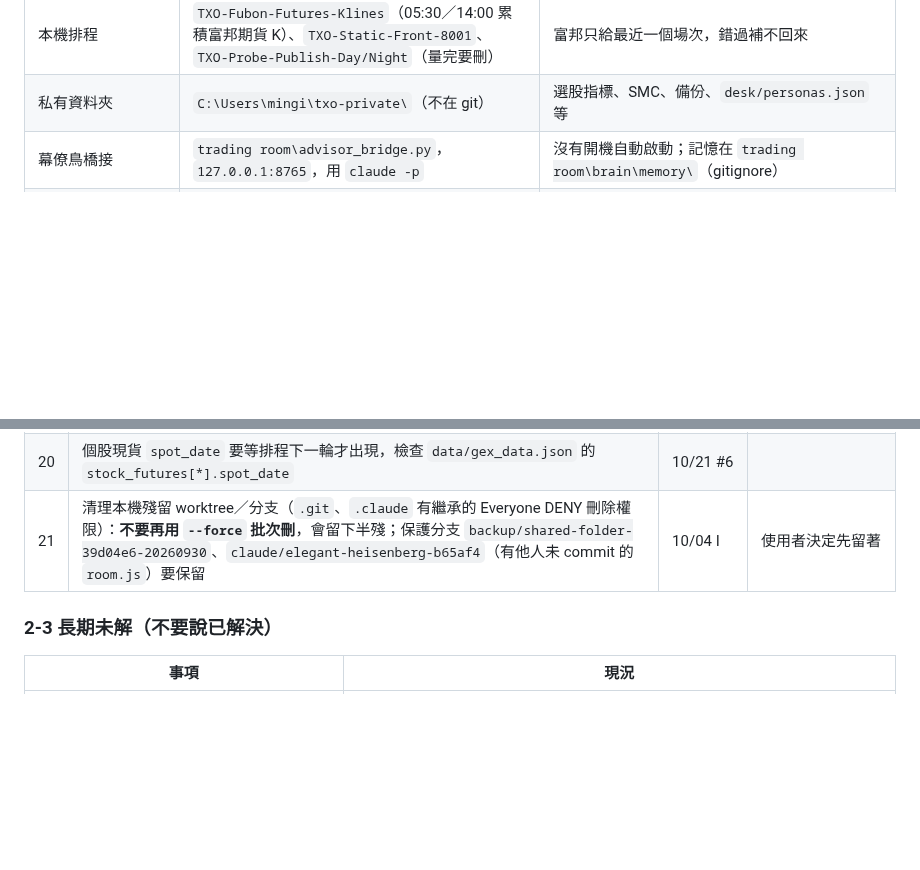
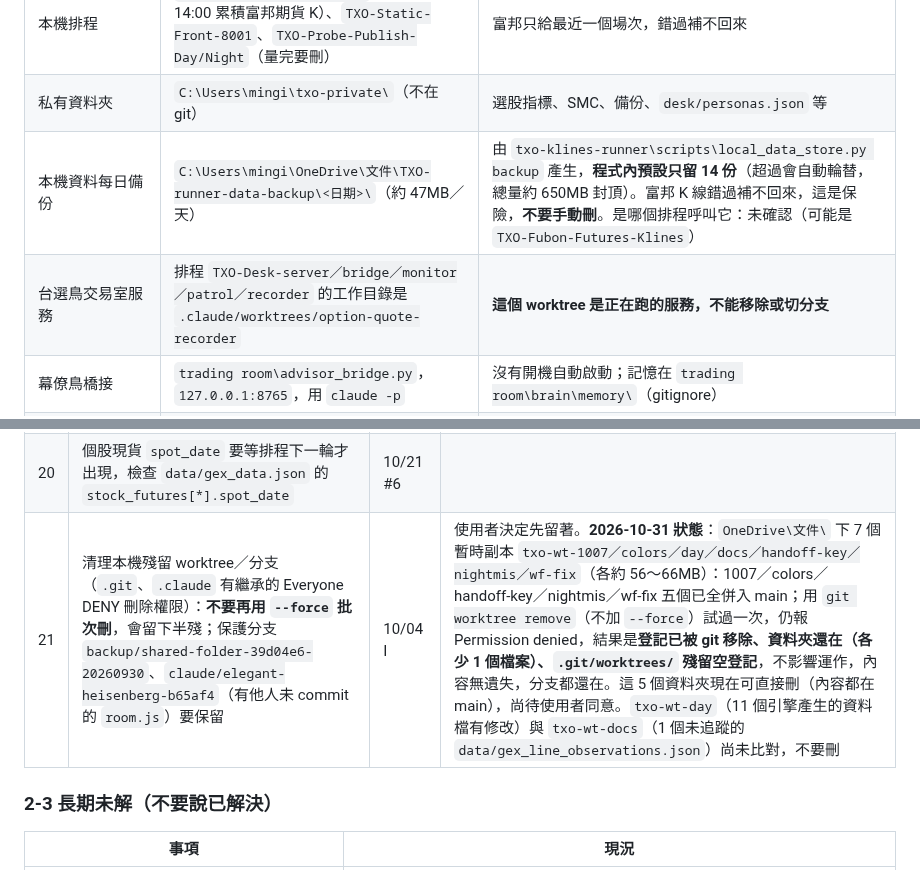
Before and after one commit to bluebirdfinder/TXO-GEX-Dashboard, a Markdown page: HANDOFF.md, 2 parts joined by grey strips. Rendered like a GitHub page; blank space fills up the shorter version.

Commit message:
docs: HANDOFF 補記每日資料備份、台選鳥服務所在 worktree、暫時副本清理現況
Co-Authored-By: Claude Sonnet 5.5 <noreply@anthropic.com>

```diff
--- a/HANDOFF.md
+++ b/HANDOFF.md
@@ -23,6 +23,8 @@
 | 資料引擎排程 | GitHub Actions `auto_update.yml` ＋ Worker Cron `3,33 * * * *` 準時觸發 | GitHub 自己的 cron 結構性延遲 3～5 小時 |
 | 本機排程 | `TXO-Fubon-Futures-Klines`（05:30／14:00 累積富邦期貨 K）、`TXO-Static-Front-8001`、`TXO-Probe-Publish-Day/Night`（量完要刪） | 富邦只給最近一個場次，錯過補不回來 |
 | 私有資料夾 | `C:\Users\mingi\txo-private\`（不在 git） | 選股指標、SMC、備份、`desk/personas.json` 等 |
+| 本機資料每日備份 | `C:\Users\mingi\OneDrive\文件\TXO-runner-data-backup\<日期>\`（約 47MB／天） | 由 `txo-klines-runner\scripts\local_data_store.py backup` 產生，**程式內預設只留 14 份**（超過會自動輪替，總量約 650MB 封頂）。富邦 K 線錯過補不回來，這是保險，**不要手動刪**。是哪個排程呼叫它：未確認（可能是 `TXO-Fubon-Futures-Klines`） |
+| 台選鳥交易室服務 | 排程 `TXO-Desk-server／bridge／monitor／patrol／recorder` 的工作目錄是 `.claude/worktrees/option-quote-recorder` | **這個 worktree 是正在跑的服務，不能移除或切分支** |
 | 幕僚鳥橋接 | `trading room\advisor_bridge.py`，`127.0.0.1:8765`，用 `claude -p` | 沒有開機自動啟動；記憶在 `trading room\brain\memory\`（gitignore） |
 | 指標公式 | 只放私有 Worker／私有資料夾，網頁只拿結果 | 煙霧測試 `scripts/smoke_test_room.py` 有防護網（原始碼出現公式變數會失敗） |
 
@@ -59,7 +61,7 @@
 | 18 | 國定假日場次判斷：`_quote_session_mode()` 只看星期與鐘點 | 10/17 #4、10/21 #7 | |
 | 19 | Worker 拿不到台指期即時價（期交所對 Cloudflare 回 520）；可行做法是本機把最新價 POST 給 Worker（要使用者再貼 Worker） | 10/21 #4 | |
 | 20 | 個股現貨 `spot_date` 要等排程下一輪才出現，檢查 `data/gex_data.json` 的 `stock_futures[*].spot_date` | 10/21 #6 | |
-| 21 | 清理本機殘留 worktree／分支（`.git`、`.claude` 有繼承的 Everyone DENY 刪除權限）：**不要再用 `--force` 批次刪**，會留下半殘；保護分支 `backup/shared-folder-39d04e6-20260930`、`claude/elegant-heisenberg-b65af4`（有他人未 commit 的 `room.js`）要保留 | 10/04 I | 使用者決定先留著 |
+| 21 | 清理本機殘留 worktree／分支（`.git`、`.claude` 有繼承的 Everyone DENY 刪除權限）：**不要再用 `--force` 批次刪**，會留下半殘；保護分支 `backup/shared-folder-39d04e6-20260930`、`claude/elegant-heisenberg-b65af4`（有他人未 commit 的 `room.js`）要保留 | 10/04 I | 使用者決定先留著。**2026-10-31 狀態**：`OneDrive\文件\` 下 7 個暫時副本 `txo-wt-1007／colors／day／docs／handoff-key／nightmis／wf-fix`（各約 56～66MB）：1007／colors／handoff-key／nightmis／wf-fix 五個已全併入 main；用 `git worktree remove`（不加 `--force`）試過一次，仍報 Permission denied，結果是**登記已被 git 移除、資料夾還在（各少 1 個檔案）、`.git/worktrees/` 殘留空登記**，不影響運作，內容無遺失，分支都還在。這 5 個資料夾現在可直接刪（內容都在 main），尚待使用者同意。`txo-wt-day`（11 個引擎產生的資料檔有修改）與 `txo-wt-docs`（1 個未追蹤的 `data/gex_line_observations.json`）尚未比對，不要刪 |
 
 ### 2-3 長期未解（不要說已解決）
 
```
